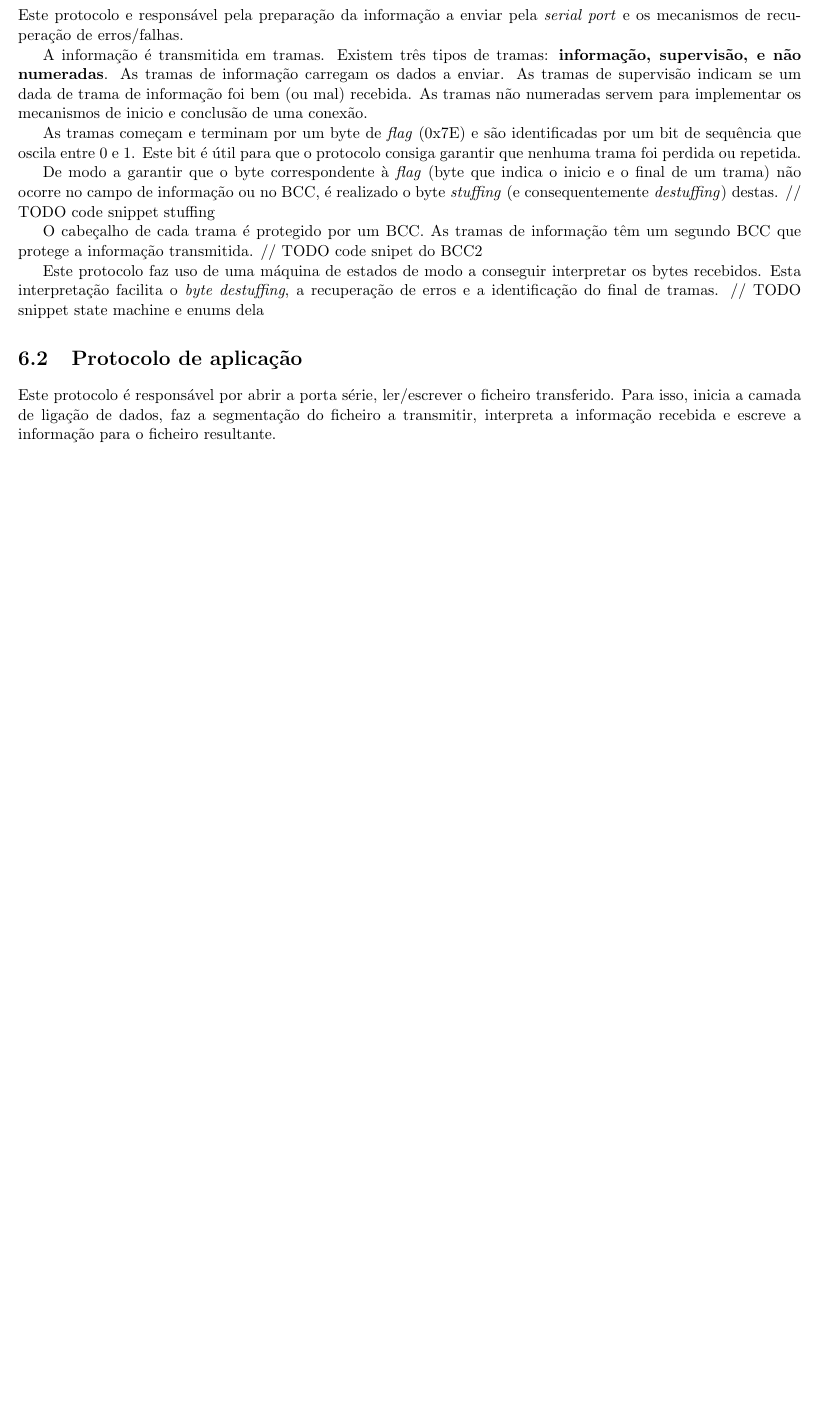
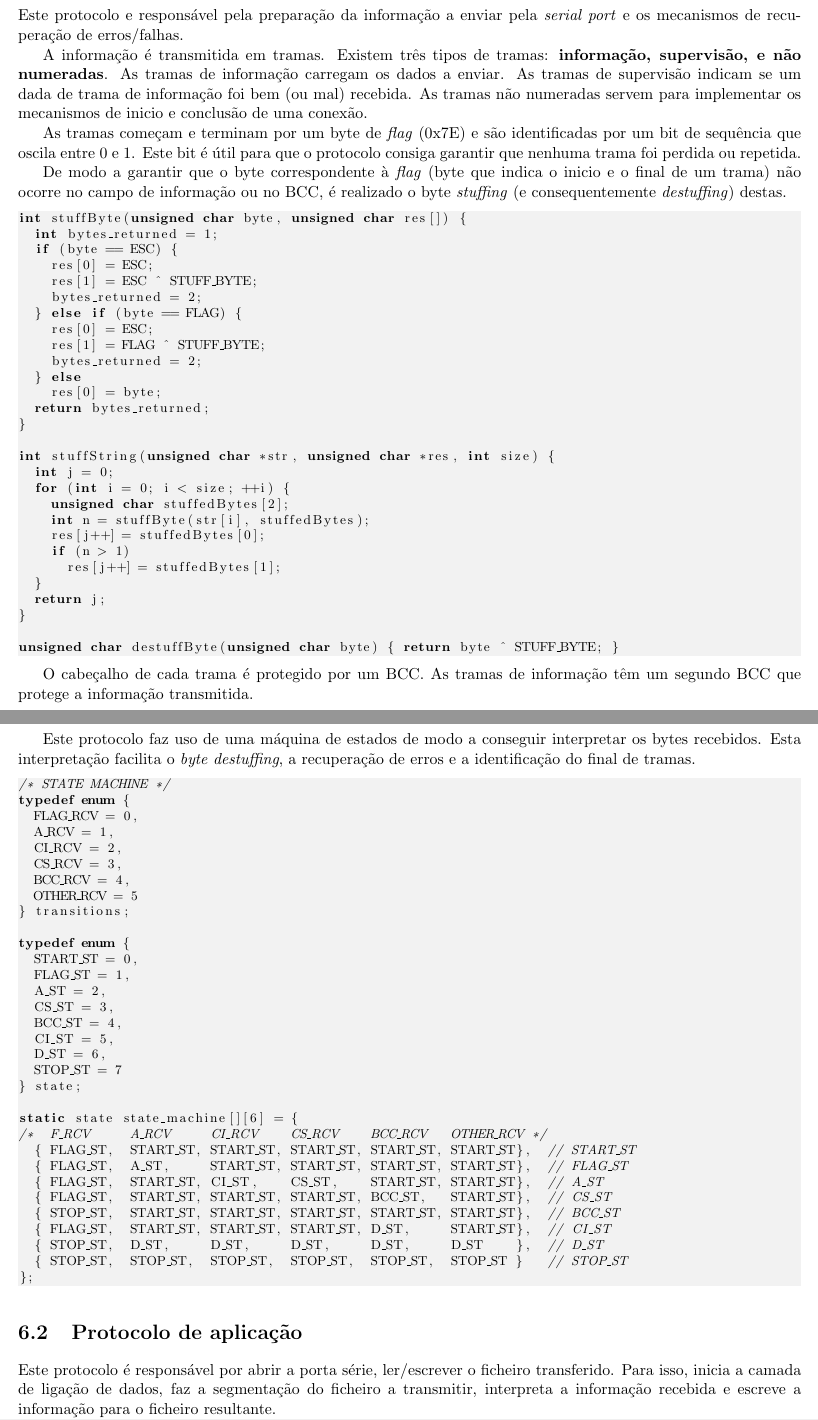
Before and after one commit to JoaoCostaIFG/RCOM, a LaTeX document (Proj/report/report.tex): part of page 6 of 9 before the commit and two parts of pages 6 and 7 of 10 after it, the two joined at a grey line, cut so that both start at the same text, the shorter picture padded with empty space. Compiled offline with pdfLaTeX.

```diff
--- a/Proj/report/report.tex
+++ b/Proj/report/report.tex
@@ -193,8 +193,37 @@
 o inicio e o final de um trama) não ocorre no campo de informação ou no BCC,
 é realizado o byte \textit{stuffing} (e consequentemente \textit{destuffing})
 destas.
-// TODO code snippet stuffing
+\begin{lstlisting}
+int stuffByte(unsigned char byte, unsigned char res[]) {
+  int bytes_returned = 1;
+  if (byte == ESC) {
+    res[0] = ESC;
+    res[1] = ESC ^ STUFF_BYTE;
+    bytes_returned = 2;
+  } else if (byte == FLAG) {
+    res[0] = ESC;
+    res[1] = FLAG ^ STUFF_BYTE;
+    bytes_returned = 2;
+  } else
+    res[0] = byte;
+  return bytes_returned;
+}
+
+int stuffString(unsigned char *str, unsigned char *res, int size) {
+  int j = 0;
+  for (int i = 0; i < size; ++i) {
+    unsigned char stuffedBytes[2];
+    int n = stuffByte(str[i], stuffedBytes);
+    res[j++] = stuffedBytes[0];
+    if (n > 1)
+      res[j++] = stuffedBytes[1];
+  }
+  return j;
+}
+
+unsigned char destuffByte(unsigned char byte) { return byte ^ STUFF_BYTE; }
+\end{lstlisting}
 
 O cabeçalho de cada trama é protegido por um BCC. As tramas de informação têm um
 segundo BCC que protege a informação transmitida.
-// TODO code snipet do BCC2
+\begin{lstlisting}
@@ -202,7 +242,40 @@
 Este protocolo faz uso de uma máquina de estados de modo a conseguir interpretar
 os bytes recebidos. Esta interpretação facilita o \textit{byte destuffing}, a
 recuperação de erros e a identificação do final de tramas.
-// TODO snippet state machine e enums dela
+\begin{lstlisting}
+/* STATE MACHINE */
+typedef enum {
+  FLAG_RCV = 0,
+  A_RCV = 1,
+  CI_RCV = 2,
+  CS_RCV = 3,
+  BCC_RCV = 4,
+  OTHER_RCV = 5
+} transitions;
+
+typedef enum {
+  START_ST = 0,
+  FLAG_ST = 1,
+  A_ST = 2,
+  CS_ST = 3,
+  BCC_ST = 4,
+  CI_ST = 5,
+  D_ST = 6,
+  STOP_ST = 7
+} state;
+
+static state state_machine[][6] = {
+/*  F_RCV     A_RCV     CI_RCV    CS_RCV    BCC_RCV   OTHER_RCV */
+  { FLAG_ST,  START_ST, START_ST, START_ST, START_ST, START_ST},  // START_ST
+  { FLAG_ST,  A_ST,     START_ST, START_ST, START_ST, START_ST},  // FLAG_ST
+  { FLAG_ST,  START_ST, CI_ST,    CS_ST,    START_ST, START_ST},  // A_ST
+  { FLAG_ST,  START_ST, START_ST, START_ST, BCC_ST,   START_ST},  // CS_ST
+  { STOP_ST,  START_ST, START_ST, START_ST, START_ST, START_ST},  // BCC_ST
+  { FLAG_ST,  START_ST, START_ST, START_ST, D_ST,     START_ST},  // CI_ST
+  { STOP_ST,  D_ST,     D_ST,     D_ST,     D_ST,     D_ST    },  // D_ST
+  { STOP_ST,  STOP_ST,  STOP_ST,  STOP_ST,  STOP_ST,  STOP_ST }   // STOP_ST
+};
+\end{lstlisting}
 
 \section{Protocolo de aplicação}
 
```
Also changed, not shown: Proj/report/report.pdf, Proj/report/report.tex (19 more changed lines), 6 other files.
